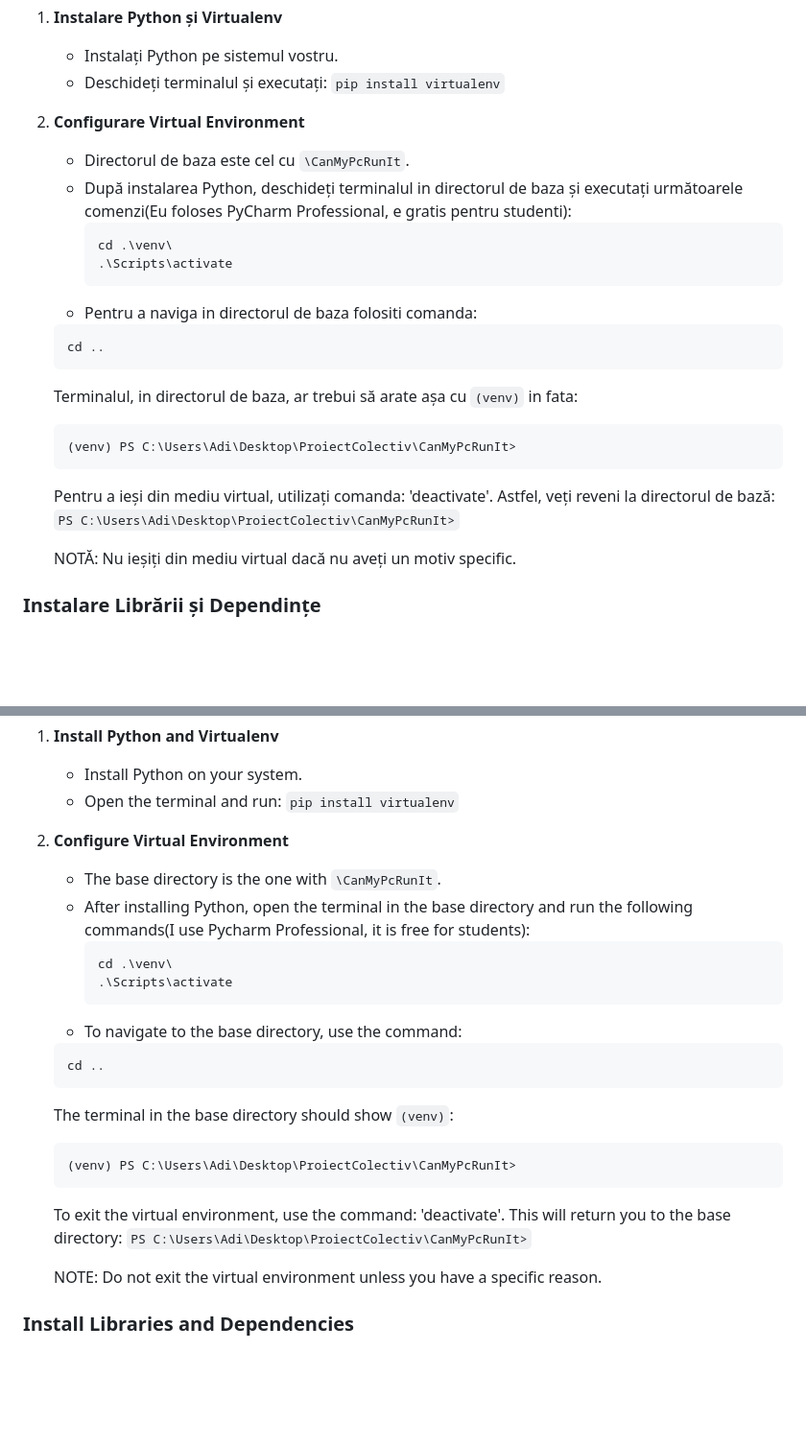
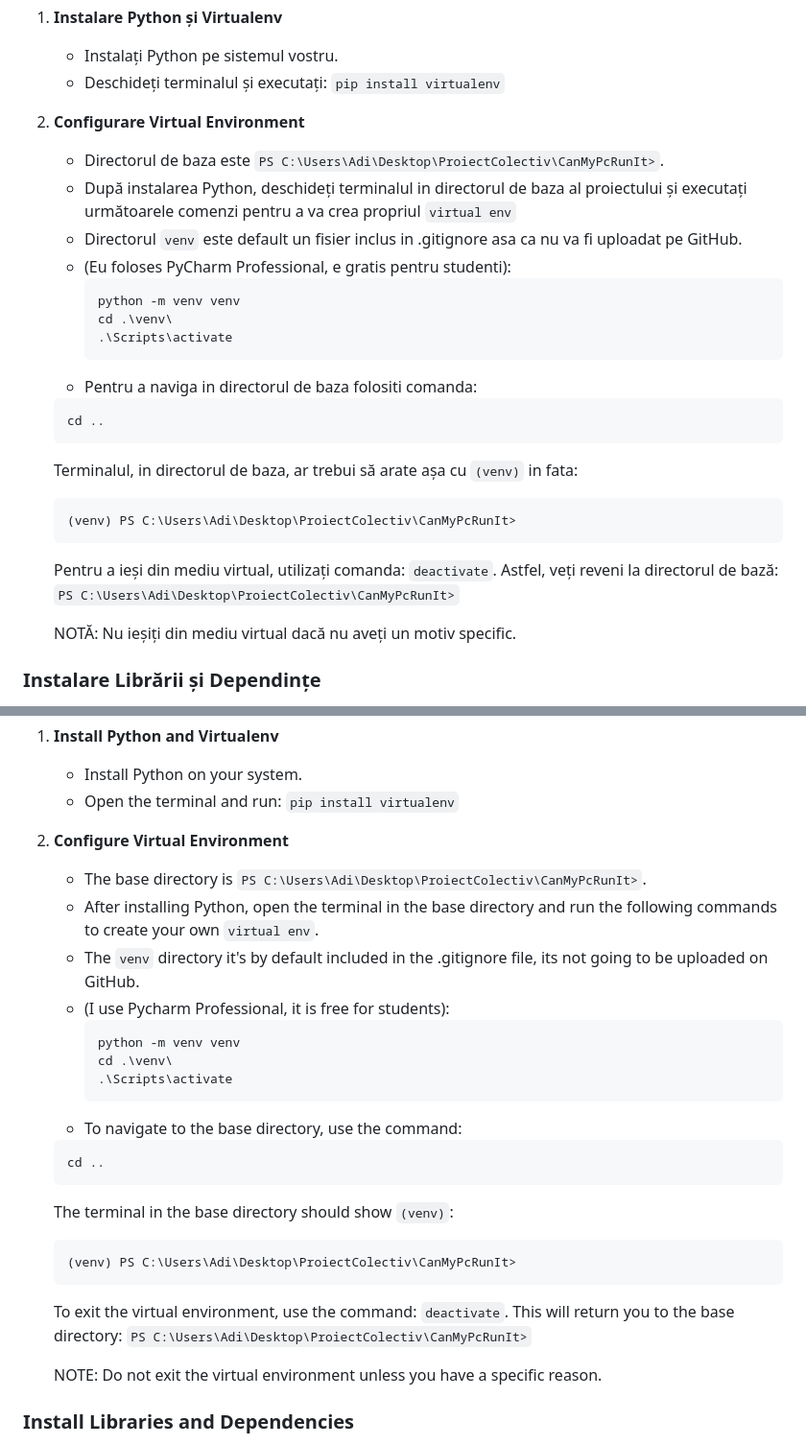
Before and after one commit to AdiRomanov/CanMyPcRunIt, a Markdown page: README.md, 2 parts joined by grey strips. Shown: that part at 96% size. Drawn GitHub-style; blank space fills up the shorter version.

Commit message:
Some fixing to the readme.md file

````diff
--- a/README.md
+++ b/README.md
@@ -11,9 +11,12 @@ Pentru a rula aplicația, este important să folosim `virtualenv` pentru a crea
    - Deschideți terminalul și executați: `pip install virtualenv`
 
 2. **Configurare Virtual Environment**
-   - Directorul de baza este cel cu `\CanMyPcRunIt`.
-   - După instalarea Python, deschideți terminalul in directorul de baza și executați următoarele comenzi(Eu foloses PyCharm Professional, e gratis pentru studenti):
+   - Directorul de baza este `PS C:\Users\Adi\Desktop\ProiectColectiv\CanMyPcRunIt>`.
+   - După instalarea Python, deschideți terminalul in directorul de baza al proiectului și executați următoarele comenzi pentru a va crea propriul `virtual env`
+   - Directorul `venv` este default un fisier inclus in .gitignore asa ca nu va fi uploadat pe GitHub.
+   - (Eu foloses PyCharm Professional, e gratis pentru studenti):
      ```bash
+     python -m venv venv
      cd .\venv\
      .\Scripts\activate
      ```
@@ -26,7 +29,7 @@ Pentru a rula aplicația, este important să folosim `virtualenv` pentru a crea
    ```bash
    (venv) PS C:\Users\Adi\Desktop\ProiectColectiv\CanMyPcRunIt>
     ```
-    Pentru a ieși din mediu virtual, utilizați comanda: 'deactivate'. Astfel, veți reveni la directorul de bază: `PS C:\Users\Adi\Desktop\ProiectColectiv\CanMyPcRunIt>`
+    Pentru a ieși din mediu virtual, utilizați comanda: `deactivate`. Astfel, veți reveni la directorul de bază: `PS C:\Users\Adi\Desktop\ProiectColectiv\CanMyPcRunIt>`
 
     NOTĂ: Nu ieșiți din mediu virtual dacă nu aveți un motiv specific.
 
@@ -86,9 +89,12 @@ To run the application, it is important to use `virtualenv` to create isolated s
    - Open the terminal and run: `pip install virtualenv`
 
 2. **Configure Virtual Environment**
-   - The base directory is the one with `\CanMyPcRunIt`.
-   - After installing Python, open the terminal in the base directory and run the following commands(I use Pycharm Professional, it is free for students):
+   - The base directory is `PS C:\Users\Adi\Desktop\ProiectColectiv\CanMyPcRunIt>`.
+   - After installing Python, open the terminal in the base directory and run the following commands to create your own `virtual env`.
+   - The `venv` directory it's by default included in the .gitignore file, its not going to be uploaded on GitHub.
+   - (I use Pycharm Professional, it is free for students):
      ```bash
+     python -m venv venv
      cd .\venv\
      .\Scripts\activate
      ```
@@ -101,7 +107,7 @@ To run the application, it is important to use `virtualenv` to create isolated s
    ```bash
    (venv) PS C:\Users\Adi\Desktop\ProiectColectiv\CanMyPcRunIt>
     ```
-    To exit the virtual environment, use the command: 'deactivate'. This will return you to the base directory: `PS C:\Users\Adi\Desktop\ProiectColectiv\CanMyPcRunIt>`
+    To exit the virtual environment, use the command: `deactivate`. This will return you to the base directory: `PS C:\Users\Adi\Desktop\ProiectColectiv\CanMyPcRunIt>`
 
     NOTE: Do not exit the virtual environment unless you have a specific reason.
 
````
